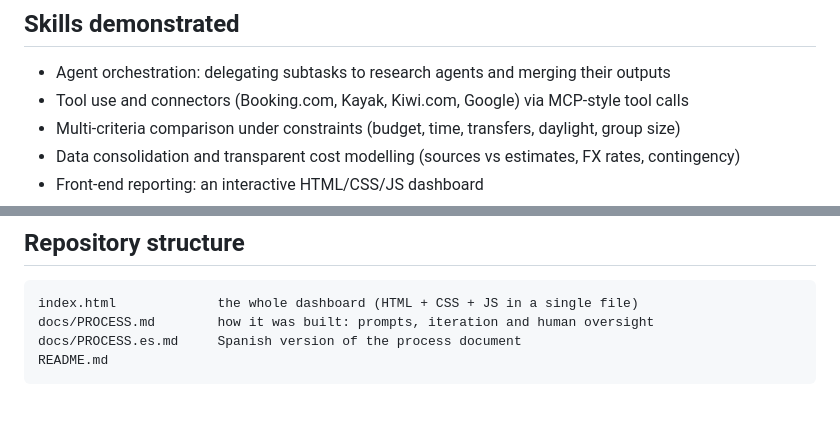
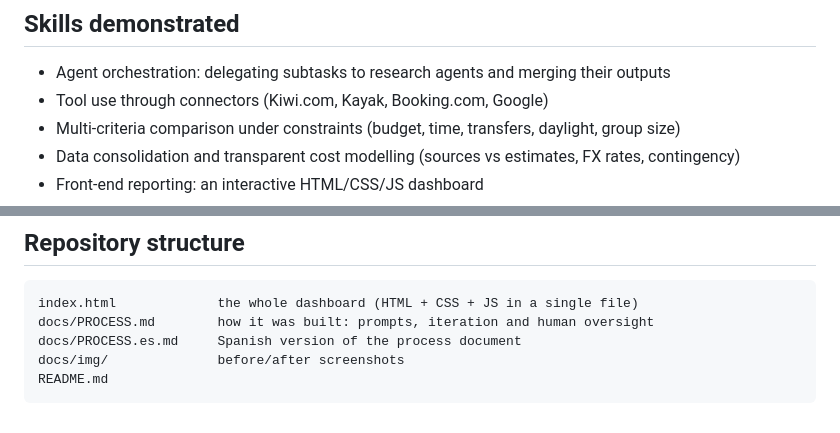
Before and after one commit to alejandrovinuesa/voyageplanner_lapland_2027, a Markdown page: README.md, 2 parts joined by grey strips. Drawn GitHub-style.

````diff
--- a/README.md
+++ b/README.md
@@ -80,7 +84,7 @@ The tool was built over **six iteration rounds**, each triggered by a human corr
 ## Skills demonstrated
 
 - Agent orchestration: delegating subtasks to research agents and merging their outputs
-- Tool use and connectors (Booking.com, Kayak, Kiwi.com, Google) via MCP-style tool calls
+- Tool use through connectors (Kiwi.com, Kayak, Booking.com, Google)
 - Multi-criteria comparison under constraints (budget, time, transfers, daylight, group size)
 - Data consolidation and transparent cost modelling (sources vs estimates, FX rates, contingency)
 - Front-end reporting: an interactive HTML/CSS/JS dashboard
@@ -97,5 +101,6 @@ The tool was built over **six iteration rounds**, each triggered by a human corr
 index.html             the whole dashboard (HTML + CSS + JS in a single file)
 docs/PROCESS.md        how it was built: prompts, iteration and human oversight
 docs/PROCESS.es.md     Spanish version of the process document
+docs/img/              before/after screenshots
 README.md
 ```
````
Also changed, not shown: other parts of README.md (+7 -3 lines), docs/PROCESS.es.md (+36 -2 lines), docs/PROCESS.md (+36 -2 lines), docs/img/after_comparison_dashboard.png (added), docs/img/before_original_planner.png (added).
